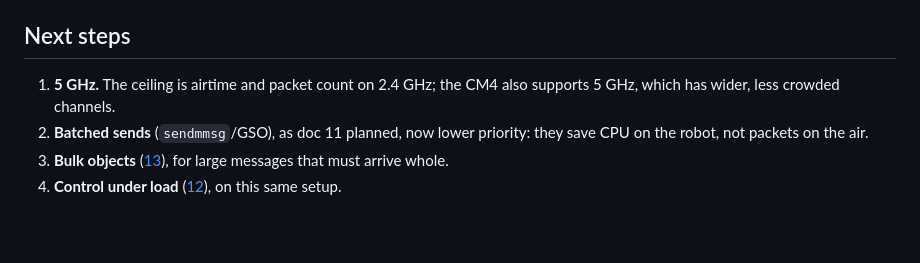
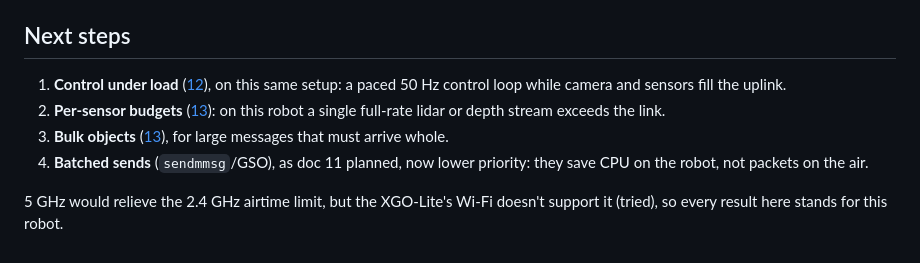
Before and after one commit to spinworks-tech/robotele, a Markdown page: docs/14-protocol-comparison-wifi.md, the part around the change. Drawn GitHub-style; blank space fills up the shorter version.

Commit message:
docs: 5 GHz isn't available on the XGO-Lite; reorder doc 14's next steps
The robot's Wi-Fi only works on 2.4 GHz (tried by the user), so the
2.4 GHz results stand for this robot. Doc 14's next steps now lead with
control under load and per-sensor budgets.

Co-Authored-By: Claude Opus 5.5 <noreply@anthropic.com>

```diff
--- a/docs/14-protocol-comparison-wifi.md
+++ b/docs/14-protocol-comparison-wifi.md
@@ -384,11 +384,15 @@ Turn the operator laptop's Wi-Fi power saving off first (`sudo iw dev
 
 ## Next steps
 
-1. **5 GHz.** The ceiling is airtime and packet count on 2.4 GHz; the
-   CM4 also supports 5 GHz, which has wider, less crowded channels.
-2. **Batched sends** (`sendmmsg`/GSO), as doc 11 planned, now lower
-   priority: they save CPU on the robot, not packets on the air.
+1. **Control under load** ([12](12-control-under-load-benchmark.md)), on
+   this same setup: a paced 50 Hz control loop while camera and sensors
+   fill the uplink.
+2. **Per-sensor budgets** ([13](13-large-sensor-payloads.md)): on this
+   robot a single full-rate lidar or depth stream exceeds the link.
 3. **Bulk objects** ([13](13-large-sensor-payloads.md)), for large messages
    that must arrive whole.
-4. **Control under load** ([12](12-control-under-load-benchmark.md)), on
-   this same setup.
+4. **Batched sends** (`sendmmsg`/GSO), as doc 11 planned, now lower
+   priority: they save CPU on the robot, not packets on the air.
+
+5 GHz would relieve the 2.4 GHz airtime limit, but the XGO-Lite's Wi-Fi
+doesn't support it (tried), so every result here stands for this robot.
```
Also changed, not shown: docs/13-large-sensor-payloads.md (+2 -1 lines).
